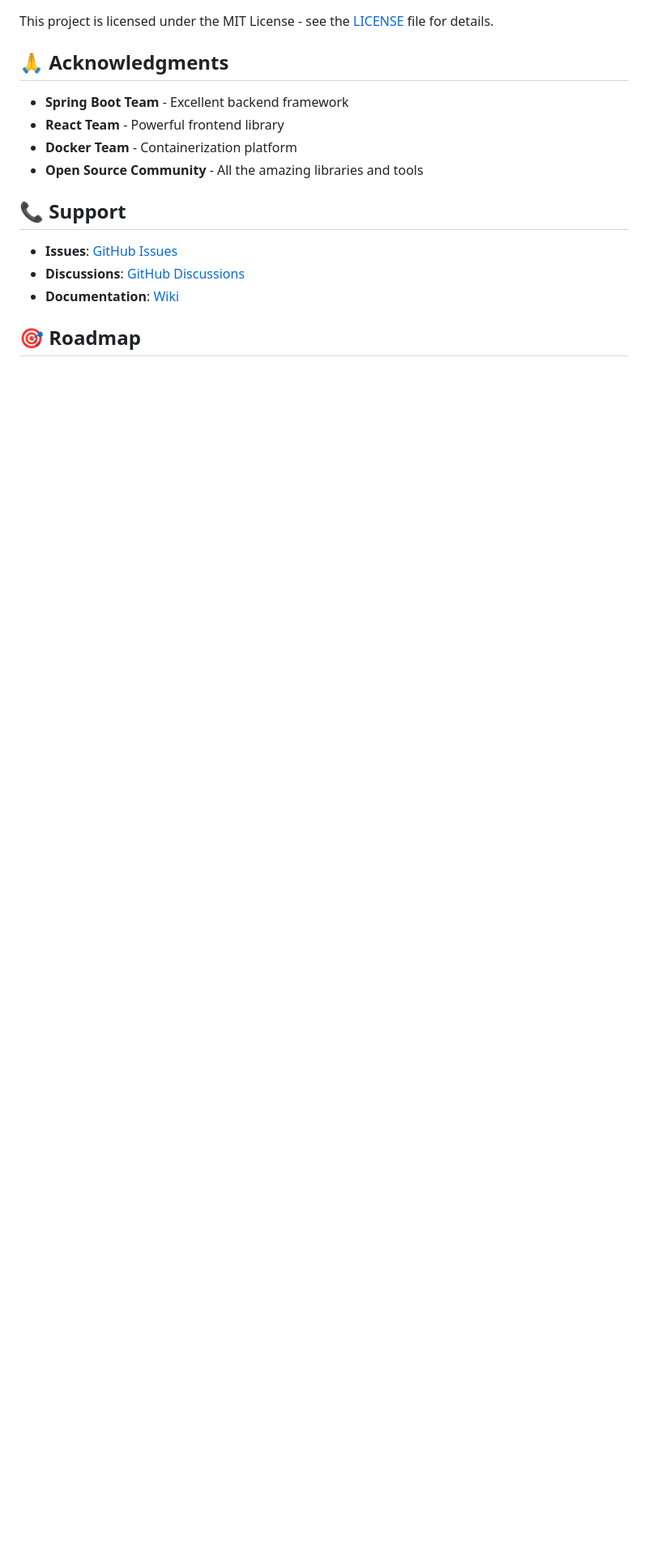
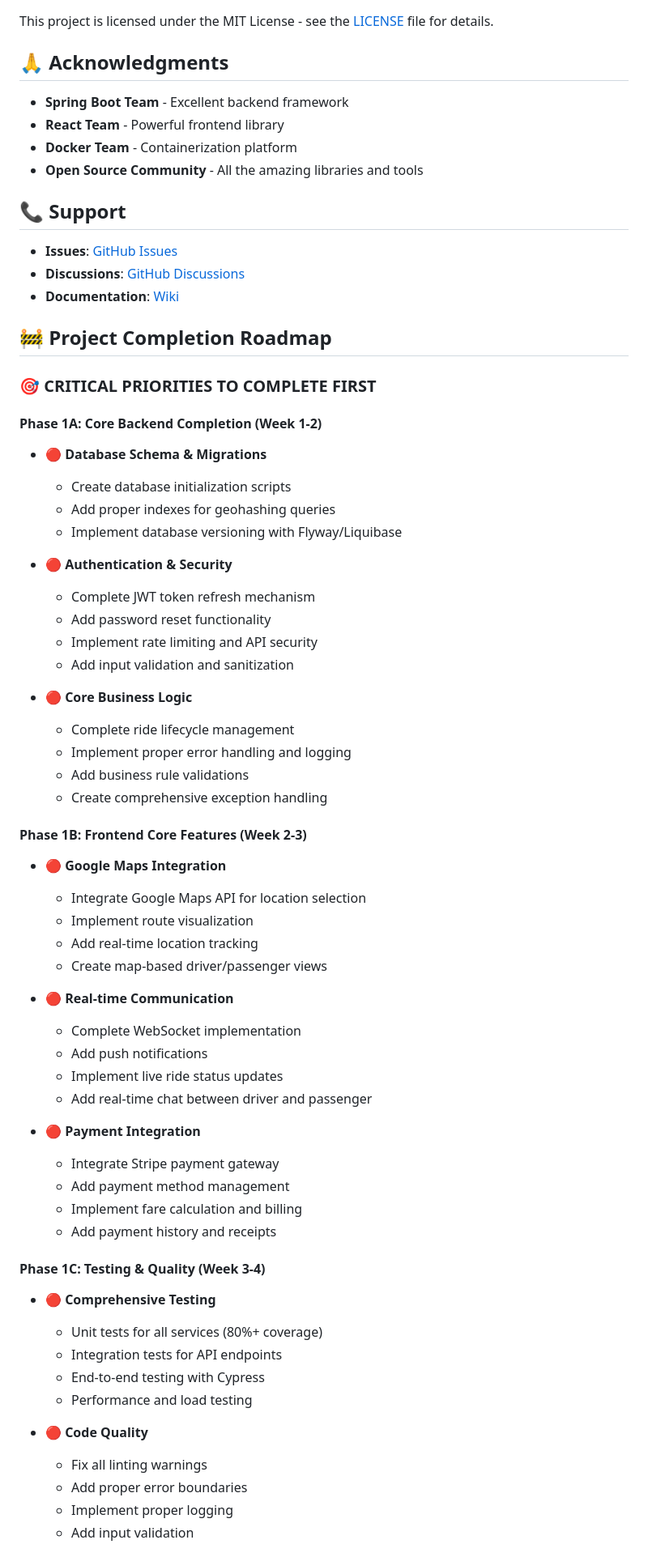
Before and after one commit to deepakreddy21-art/uber-clone, a Markdown page: README.md, the part around one of its changes. Shown at 81% size. Rendered like a GitHub page; blank space fills up the shorter version.

Commit message:
Add comprehensive project completion roadmap with detailed tasks and priorities

```diff
--- a/README.md
+++ b/README.md
@@ -306,4 +309,57 @@ This project is licensed under the MIT License - see the [LICENSE](LICENSE) file
 - **Discussions**: [GitHub Discussions](https://github.com/yourusername/uber-clone/discussions)
 - **Documentation**: [Wiki](https://github.com/yourusername/uber-clone/wiki)
 
-## 🎯 Roadmap
+## 🚧 Project Completion Roadmap
+
+### 🎯 **CRITICAL PRIORITIES TO COMPLETE FIRST**
+
+#### **Phase 1A: Core Backend Completion (Week 1-2)**
+- 🔴 **Database Schema & Migrations**
+  - Create database initialization scripts
+  - Add proper indexes for geohashing queries
+  - Implement database versioning with Flyway/Liquibase
+
+- 🔴 **Authentication & Security**
+  - Complete JWT token refresh mechanism
+  - Add password reset functionality
+  - Implement rate limiting and API security
+  - Add input validation and sanitization
+
+- 🔴 **Core Business Logic**
+  - Complete ride lifecycle management
+  - Implement proper error handling and logging
+  - Add business rule validations
+  - Create comprehensive exception handling
+
+#### **Phase 1B: Frontend Core Features (Week 2-3)**
+- 🔴 **Google Maps Integration**
+  - Integrate Google Maps API for location selection
+  - Implement route visualization
+  - Add real-time location tracking
+  - Create map-based driver/passenger views
+
+- 🔴 **Real-time Communication**
+  - Complete WebSocket implementation
+  - Add push notifications
+  - Implement live ride status updates
+  - Add real-time chat between driver and passenger
+
+- 🔴 **Payment Integration**
+  - Integrate Stripe payment gateway
+  - Add payment method management
+  - Implement fare calculation and billing
+  - Add payment history and receipts
+
+#### **Phase 1C: Testing & Quality (Week 3-4)**
+- 🔴 **Comprehensive Testing**
+  - Unit tests for all services (80%+ coverage)
+  - Integration tests for API endpoints
+  - End-to-end testing with Cypress
+  - Performance and load testing
+
+- 🔴 **Code Quality**
+  - Fix all linting warnings
+  - Add proper error boundaries
+  - Implement proper logging
+  - Add input validation
+
```
Also changed, not shown: other parts of README.md (+153 -1 lines).
